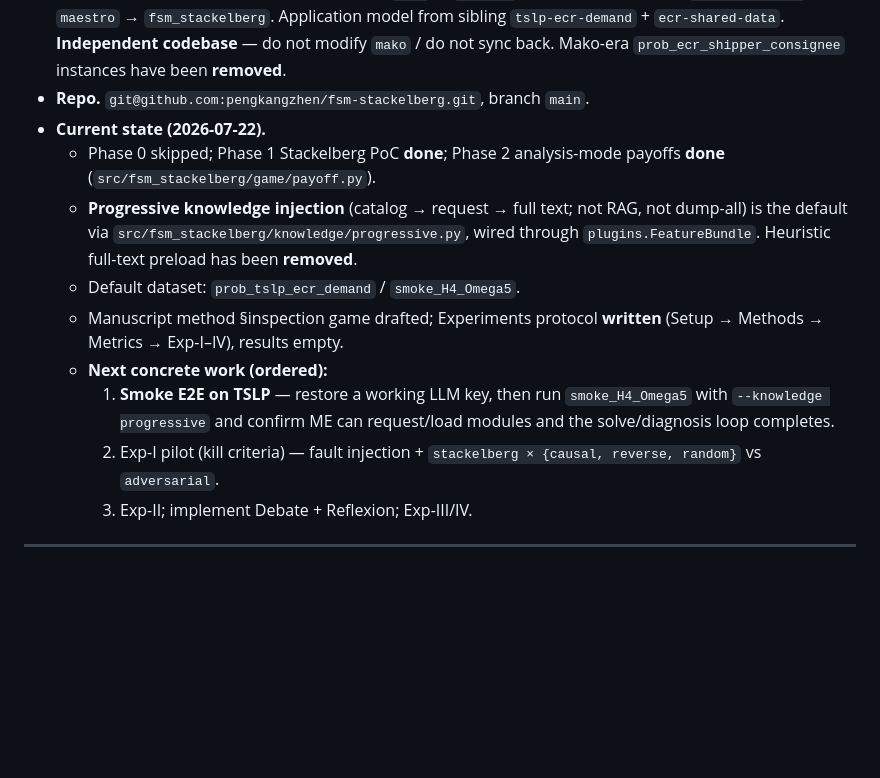
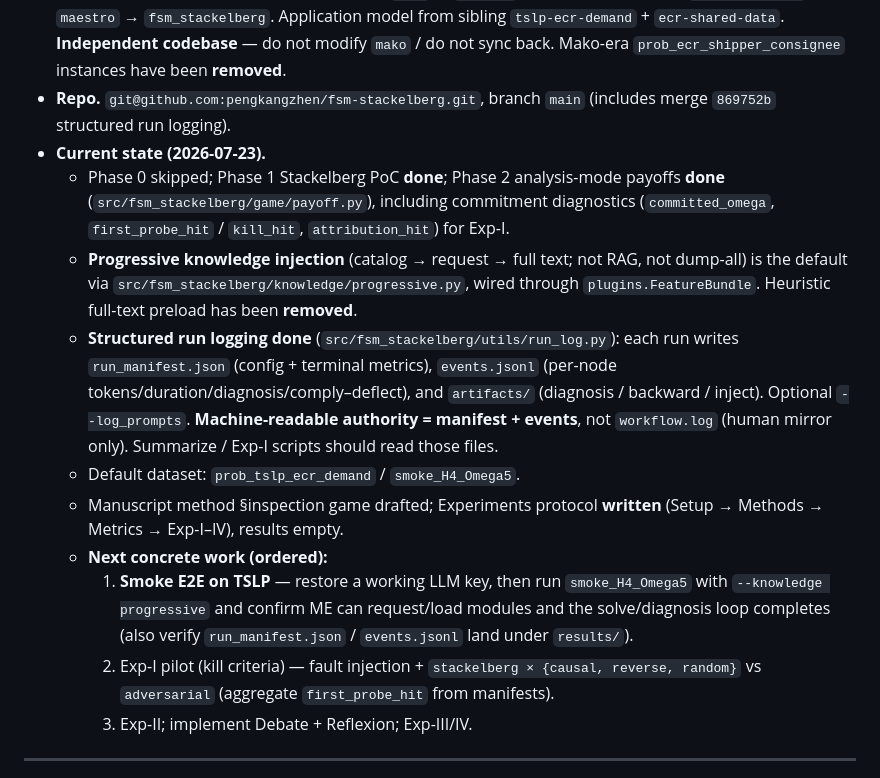
Before and after one commit to pengkangzhen/fsm-stackelberg, a Markdown page: HANDOVER.md, the part around the change. Drawn GitHub-style; blank space fills up the shorter version.

Commit message:
Update HANDOVER for structured run logging on main.
Note manifest/events as the machine-readable authority, commitment
diagnostics in payoffs, and point Exp-I aggregation at run_manifest.json.

Co-authored-by: kangzhen peng <pengkangzhen@users.noreply.github.com>

```diff
--- a/HANDOVER.md
+++ b/HANDOVER.md
@@ -20,23 +20,34 @@
   Application model from sibling `tslp-ecr-demand` + `ecr-shared-data`.
   **Independent codebase** — do not modify `mako` / do not sync back.
   Mako-era `prob_ecr_shipper_consignee` instances have been **removed**.
-- **Repo.** `git@github.com:pengkangzhen/fsm-stackelberg.git`, branch `main`.
-- **Current state (2026-07-22).**
+- **Repo.** `git@github.com:pengkangzhen/fsm-stackelberg.git`, branch `main`
+  (includes merge `869752b` structured run logging).
+- **Current state (2026-07-23).**
   - Phase 0 skipped; Phase 1 Stackelberg PoC **done**; Phase 2 analysis-mode
-    payoffs **done** (`src/fsm_stackelberg/game/payoff.py`).
+    payoffs **done** (`src/fsm_stackelberg/game/payoff.py`), including
+    commitment diagnostics (`committed_omega`, `first_probe_hit` / `kill_hit`,
+    `attribution_hit`) for Exp-I.
   - **Progressive knowledge injection** (catalog → request → full text; not
     RAG, not dump-all) is the default via
     `src/fsm_stackelberg/knowledge/progressive.py`, wired through
     `plugins.FeatureBundle`. Heuristic full-text preload has been **removed**.
+  - **Structured run logging done** (`src/fsm_stackelberg/utils/run_log.py`):
+    each run writes `run_manifest.json` (config + terminal metrics),
+    `events.jsonl` (per-node tokens/duration/diagnosis/comply–deflect), and
+    `artifacts/` (diagnosis / backward / inject). Optional `--log_prompts`.
+    **Machine-readable authority = manifest + events**, not `workflow.log`
+    (human mirror only). Summarize / Exp-I scripts should read those files.
   - Default dataset: `prob_tslp_ecr_demand` / `smoke_H4_Omega5`.
   - Manuscript method §inspection game drafted; Experiments protocol
     **written** (Setup → Methods → Metrics → Exp-I–IV), results empty.
   - **Next concrete work (ordered):**
     1. **Smoke E2E on TSLP** — restore a working LLM key, then run
        `smoke_H4_Omega5` with `--knowledge progressive` and confirm ME can
-       request/load modules and the solve/diagnosis loop completes.
+       request/load modules and the solve/diagnosis loop completes
+       (also verify `run_manifest.json` / `events.jsonl` land under `results/`).
     2. Exp-I pilot (kill criteria) — fault injection +
-       `stackelberg × {causal, reverse, random}` vs `adversarial`.
+       `stackelberg × {causal, reverse, random}` vs `adversarial`
+       (aggregate `first_probe_hit` from manifests).
     3. Exp-II; implement Debate + Reflexion; Exp-III/IV.
 
 ---
```
